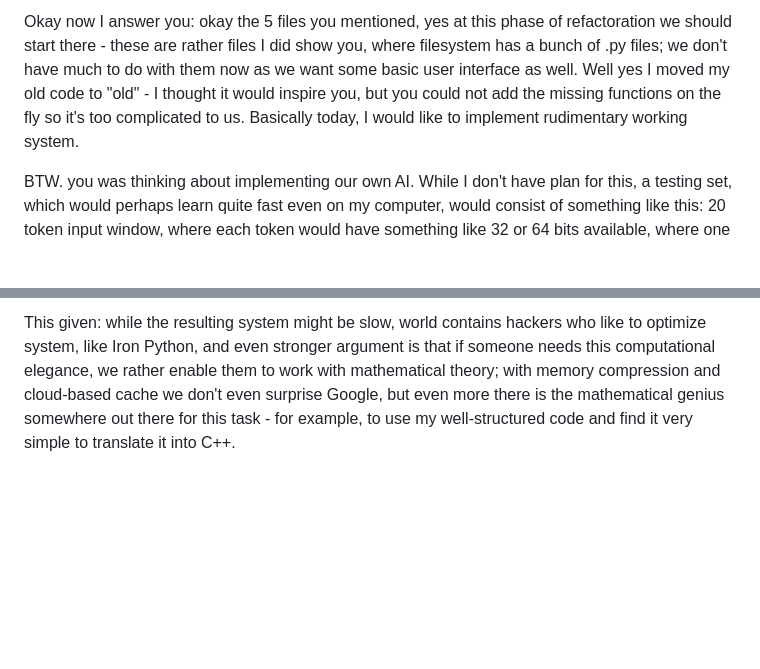
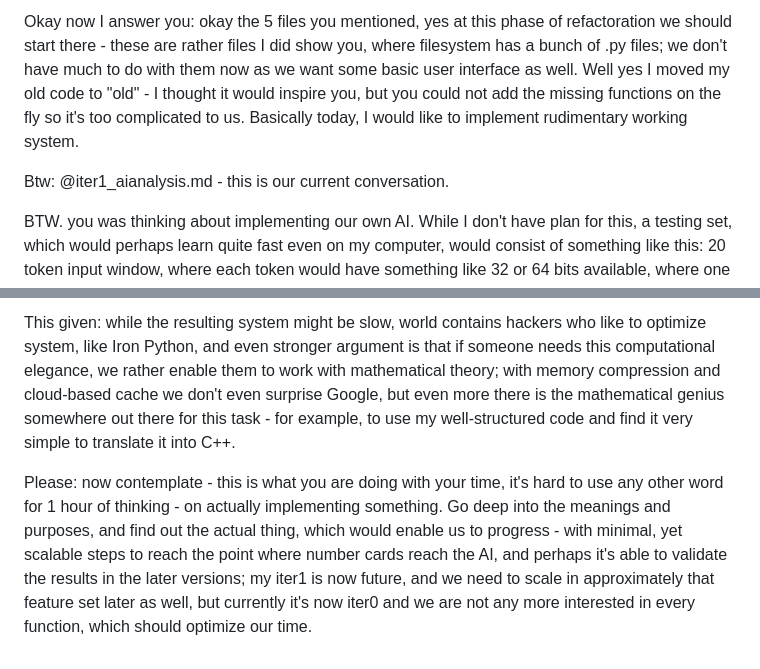
Before and after one commit to tambetvali/LaeArve, a Markdown page: MDGenDocs/iter1_aianalysis.md, 2 parts joined by grey strips. Drawn GitHub-style; blank space fills up the shorter version.

```diff
--- a/MDGenDocs/iter1_aianalysis.md
+++ b/MDGenDocs/iter1_aianalysis.md
@@ -69,6 +69,8 @@ Well, this is consistent as a large plan. I give you an answer, point by point,
 
 Okay now I answer you: okay the 5 files you mentioned, yes at this phase of refactoration we should start there - these are rather files I did show you, where filesystem has a bunch of .py files; we don't have much to do with them now as we want some basic user interface as well. Well yes I moved my old code to "old" - I thought it would inspire you, but you could not add the missing functions on the fly so it's too complicated to us. Basically today, I would like to implement rudimentary working system.
 
+Btw: @iter1_aianalysis.md - this is our current conversation.
+
 BTW. you was thinking about implementing our own AI. While I don't have plan for this, a testing set, which would perhaps learn quite fast even on my computer, would consist of something like this: 20 token input window, where each token would have something like 32 or 64 bits available, where one could have like 1 digit of bad precision more complex number, or perhaps 4 digits of good precision less complex number. Output would be something like 10 tokens of same type, where it could balance between input and output size. Additionally 2-3 tokens of context. It should learn to be a calculator of very small numbers, so it should be good in more or less strict combinatorics; it would be interesting what it could do - I don't know users, who would be very satisfied with this, but having a small proof-of-concept that it can download data would enable a tiny model solution to do something simple. Okay but this is not a priority now, perhaps just consider and comment about this in context - this would be our only single AI goal, because with bigger models we would run out of any kind of resources for other things, including the computer resources given that you also spend time thinking :)
 
 With answers and questions given below in next paragraphs: Okay we have iteration 1 more or less described, but then we are now in iteration 0 instead. Even this is long, so let's have something like iteration 0.0, the first 4 hours of a very basic thing: our goal is me and you together work on documentation, and when we have enough of it, we generate some code. Your current input is very general, but I would go into details now.
@@ -110,3 +112,5 @@ This is better, but also:
 * * The first rule: don't optimize. The second rule: if you really have to, just do it later. I think in our mathematically elegant case we can earn back by optimizing towards simplicity, and gaining elegance.
 
 This given: while the resulting system might be slow, world contains hackers who like to optimize system, like Iron Python, and even stronger argument is that if someone needs this computational elegance, we rather enable them to work with mathematical theory; with memory compression and cloud-based cache we don't even surprise Google, but even more there is the mathematical genius somewhere out there for this task - for example, to use my well-structured code and find it very simple to translate it into C++.
+
+Please: now contemplate - this is what you are doing with your time, it's hard to use any other word for 1 hour of thinking - on actually implementing something. Go deep into the meanings and purposes, and find out the actual thing, which would enable us to progress - with minimal, yet scalable steps to reach the point where number cards reach the AI, and perhaps it's able to validate the results in the later versions; my iter1 is now future, and we need to scale in approximately that feature set later as well, but currently it's now iter0 and we are not any more interested in every function, which should optimize our time.
```
Also changed, not shown: MDLaePage/scalability.md (added, +14 -0 lines).
